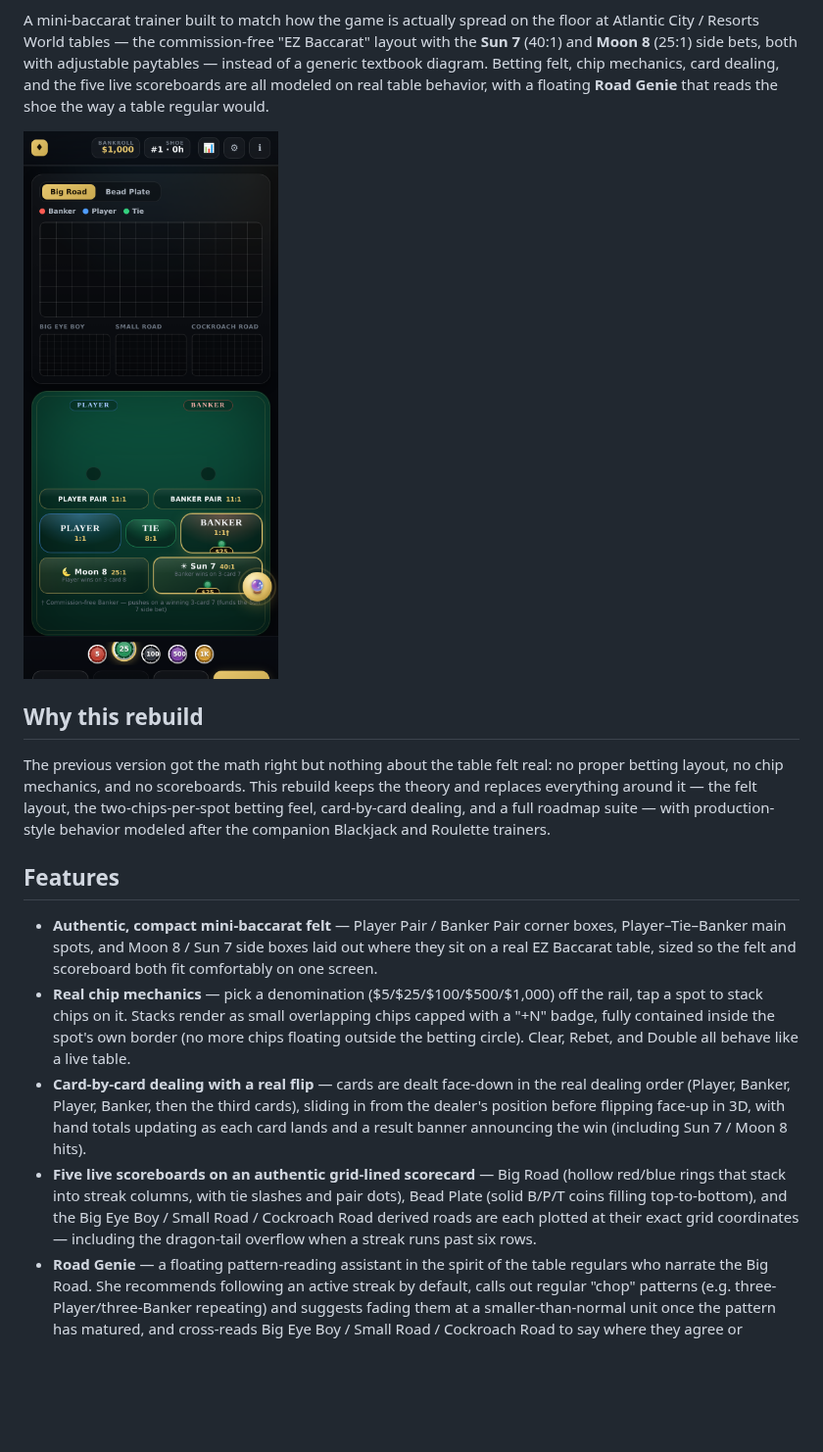
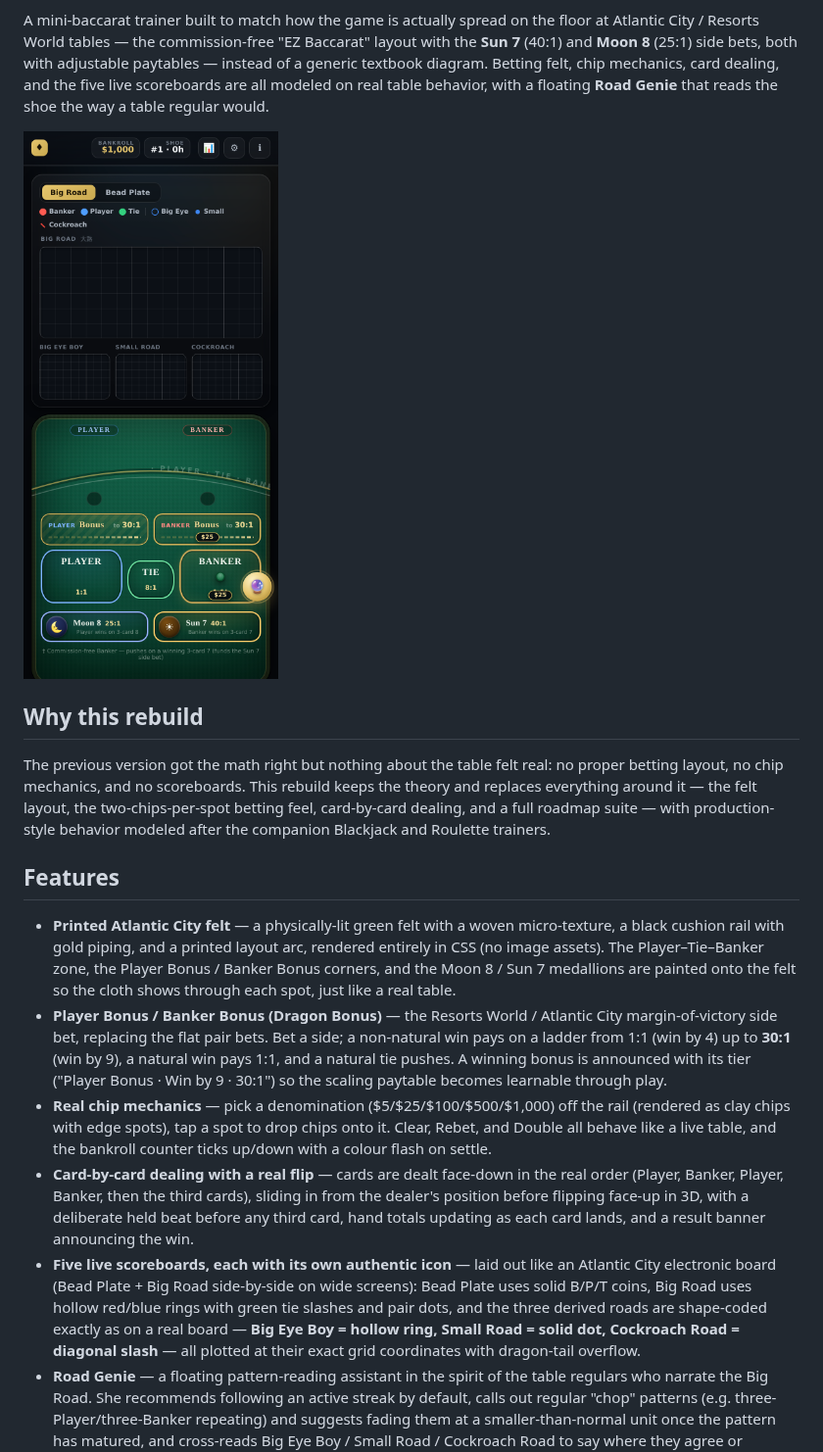
Before and after one commit to ZeusNightBolt/BaccaratTrainer, a Markdown page: README.md, the part around one of its changes. Shown at 98% size. Drawn GitHub-style; pictures changed too: assets/screenshots/table.png; blank space fills up the shorter version.

```diff
--- a/README.md
+++ b/README.md
@@ -16,10 +16,11 @@ The previous version got the math right but nothing about the table felt real: n
 
 ## Features
 
-- **Authentic, compact mini-baccarat felt** — Player Pair / Banker Pair corner boxes, Player–Tie–Banker main spots, and Moon 8 / Sun 7 side boxes laid out where they sit on a real EZ Baccarat table, sized so the felt and scoreboard both fit comfortably on one screen.
-- **Real chip mechanics** — pick a denomination ($5/$25/$100/$500/$1,000) off the rail, tap a spot to stack chips on it. Stacks render as small overlapping chips capped with a "+N" badge, fully contained inside the spot's own border (no more chips floating outside the betting circle). Clear, Rebet, and Double all behave like a live table.
-- **Card-by-card dealing with a real flip** — cards are dealt face-down in the real dealing order (Player, Banker, Player, Banker, then the third cards), sliding in from the dealer's position before flipping face-up in 3D, with hand totals updating as each card lands and a result banner announcing the win (including Sun 7 / Moon 8 hits).
-- **Five live scoreboards on an authentic grid-lined scorecard** — Big Road (hollow red/blue rings that stack into streak columns, with tie slashes and pair dots), Bead Plate (solid B/P/T coins filling top-to-bottom), and the Big Eye Boy / Small Road / Cockroach Road derived roads are each plotted at their exact grid coordinates — including the dragon-tail overflow when a streak runs past six rows.
+- **Printed Atlantic City felt** — a physically-lit green felt with a woven micro-texture, a black cushion rail with gold piping, and a printed layout arc, rendered entirely in CSS (no image assets). The Player–Tie–Banker zone, the Player Bonus / Banker Bonus corners, and the Moon 8 / Sun 7 medallions are painted onto the felt so the cloth shows through each spot, just like a real table.
+- **Player Bonus / Banker Bonus (Dragon Bonus)** — the Resorts World / Atlantic City margin-of-victory side bet, replacing the flat pair bets. Bet a side; a non-natural win pays on a ladder from 1:1 (win by 4) up to **30:1** (win by 9), a natural win pays 1:1, and a natural tie pushes. A winning bonus is announced with its tier ("Player Bonus · Win by 9 · 30:1") so the scaling paytable becomes learnable through play.
+- **Real chip mechanics** — pick a denomination ($5/$25/$100/$500/$1,000) off the rail (rendered as clay chips with edge spots), tap a spot to drop chips onto it. Clear, Rebet, and Double all behave like a live table, and the bankroll counter ticks up/down with a colour flash on settle.
+- **Card-by-card dealing with a real flip** — cards are dealt face-down in the real order (Player, Banker, Player, Banker, then the third cards), sliding in from the dealer's position before flipping face-up in 3D, with a deliberate held beat before any third card, hand totals updating as each card lands, and a result banner announcing the win.
+- **Five live scoreboards, each with its own authentic icon** — laid out like an Atlantic City electronic board (Bead Plate + Big Road side-by-side on wide screens): Bead Plate uses solid B/P/T coins, Big Road uses hollow red/blue rings with green tie slashes and pair dots, and the three derived roads are shape-coded exactly as on a real board — **Big Eye Boy = hollow ring, Small Road = solid dot, Cockroach Road = diagonal slash** — all plotted at their exact grid coordinates with dragon-tail overflow.
 - **Road Genie** — a floating pattern-reading assistant in the spirit of the table regulars who narrate the Big Road. She recommends following an active streak by default, calls out regular "chop" patterns (e.g. three-Player/three-Banker repeating) and suggests fading them at a smaller-than-normal unit once the pattern has matured, and cross-reads Big Eye Boy / Small Road / Cockroach Road to say where they agree or disagree. It's folk pattern-reading for flavor, not an edge — every hand is an independent draw from the shoe, and she says so.
 - **A real 8-deck shoe** — burn card, cut card, penetration meter, and an automatic reshuffle (with fresh scoreboards) when the cut card is reached.
 - **Commission-free Banker** — Banker pays 1:1 with no 5% rake; a Banker win on a three-card 7 pushes instead of paying, which is what funds the Sun 7 side bet, exactly as it works on the real EZ Baccarat felt.
```
Also changed, not shown: other parts of README.md (+3 -3 lines), assets/screenshots/bigroad.png, assets/screenshots/result.png, 10 other files.
